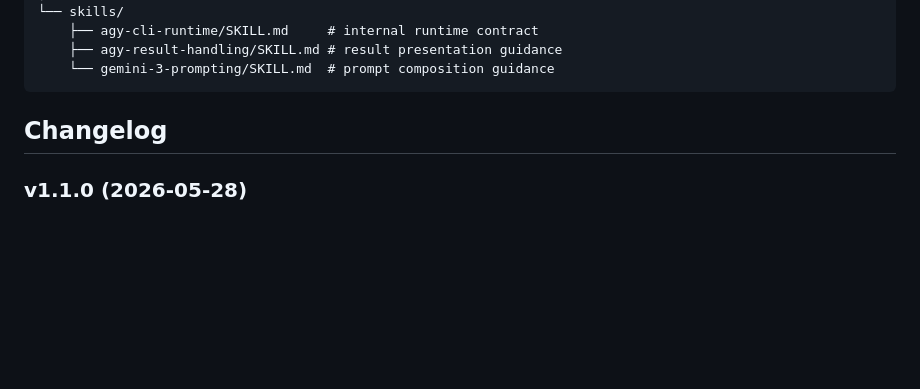
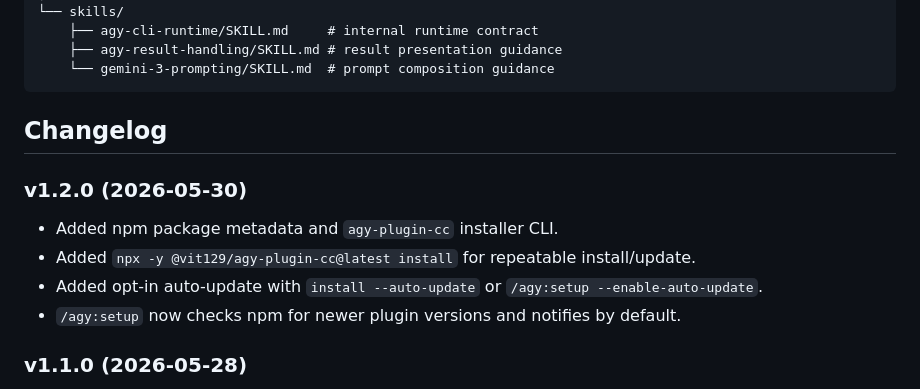
Before and after one commit to Vit129/agy-plugin-cc, a Markdown page: README.md, the part around the change. Rendered like a GitHub page; blank space fills up the shorter version.

Commit message:
docs: add v1.2.0 changelog entry to README

```diff
--- a/README.md
+++ b/README.md
@@ -224,6 +224,13 @@ plugins/agy/
 
 ## Changelog
 
+### v1.2.0 (2026-05-30)
+
+- Added npm package metadata and `agy-plugin-cc` installer CLI.
+- Added `npx -y @vit129/agy-plugin-cc@latest install` for repeatable install/update.
+- Added opt-in auto-update with `install --auto-update` or `/agy:setup --enable-auto-update`.
+- `/agy:setup` now checks npm for newer plugin versions and notifies by default.
+
 ### v1.1.0 (2026-05-28)
 
 - **Background execution** — all task and review commands support `--background`; track progress with `/agy:status`
```
